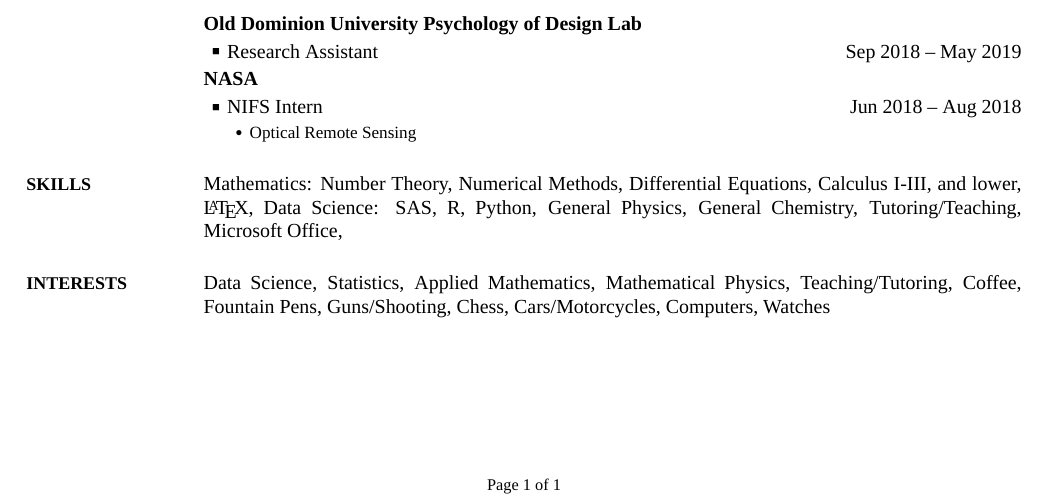
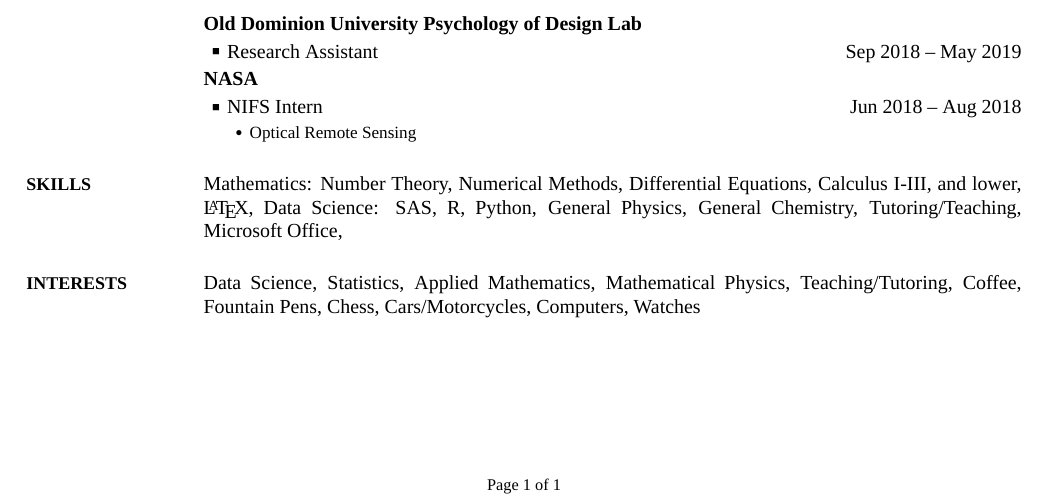
Before and after one commit to GaelanVenturi/resume, a LaTeX CV (CV.tex): part of the page, cut so that both start at the same text. The pictures show the PDF file CV.pdf that the author committed with the source.

Commit message:
updated resume

```diff
--- a/CV.tex
+++ b/CV.tex
@@ -243,7 +243,6 @@ Mathematical Physics,
 Teaching/Tutoring,
 Coffee,
 Fountain Pens,
-Guns/Shooting,
 Chess,
 Cars/Motorcycles,
 Computers,
```
Also changed, not shown: CV.pdf.
